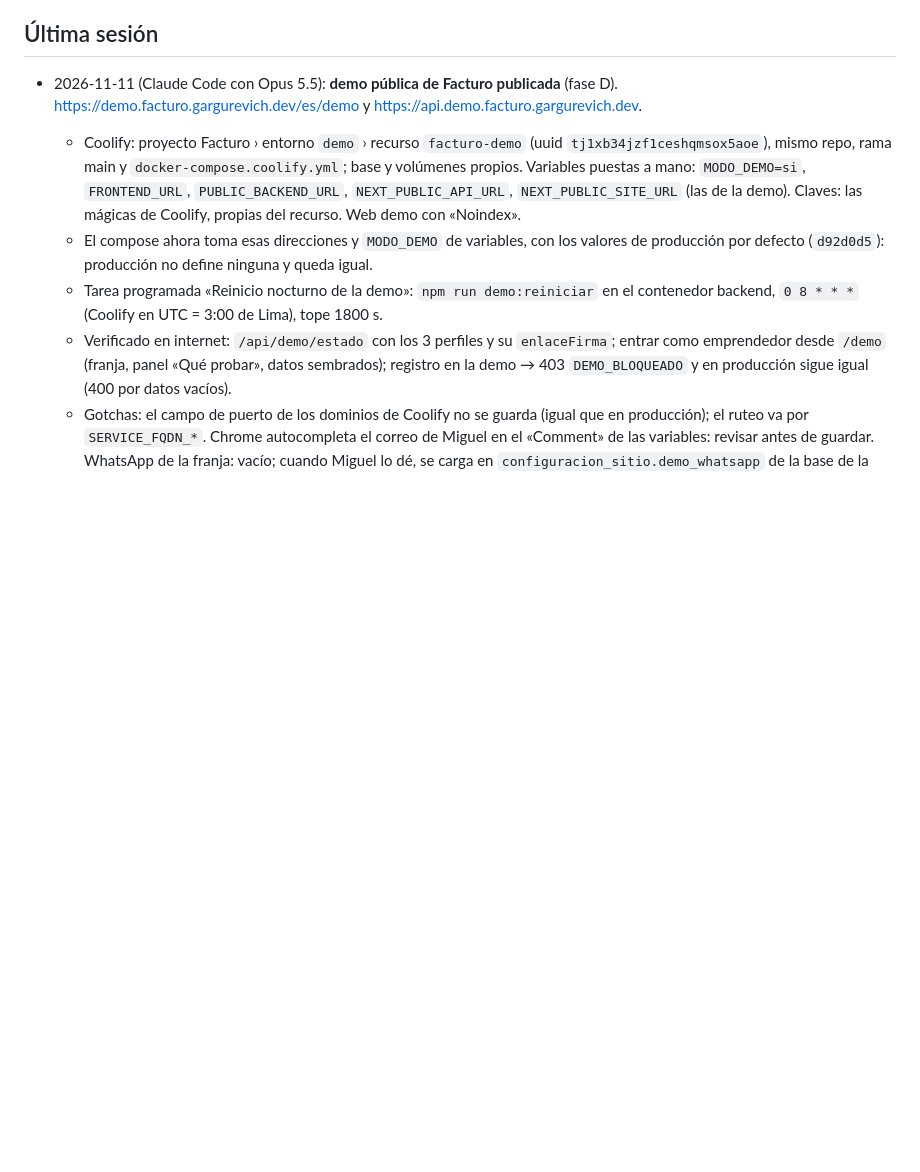
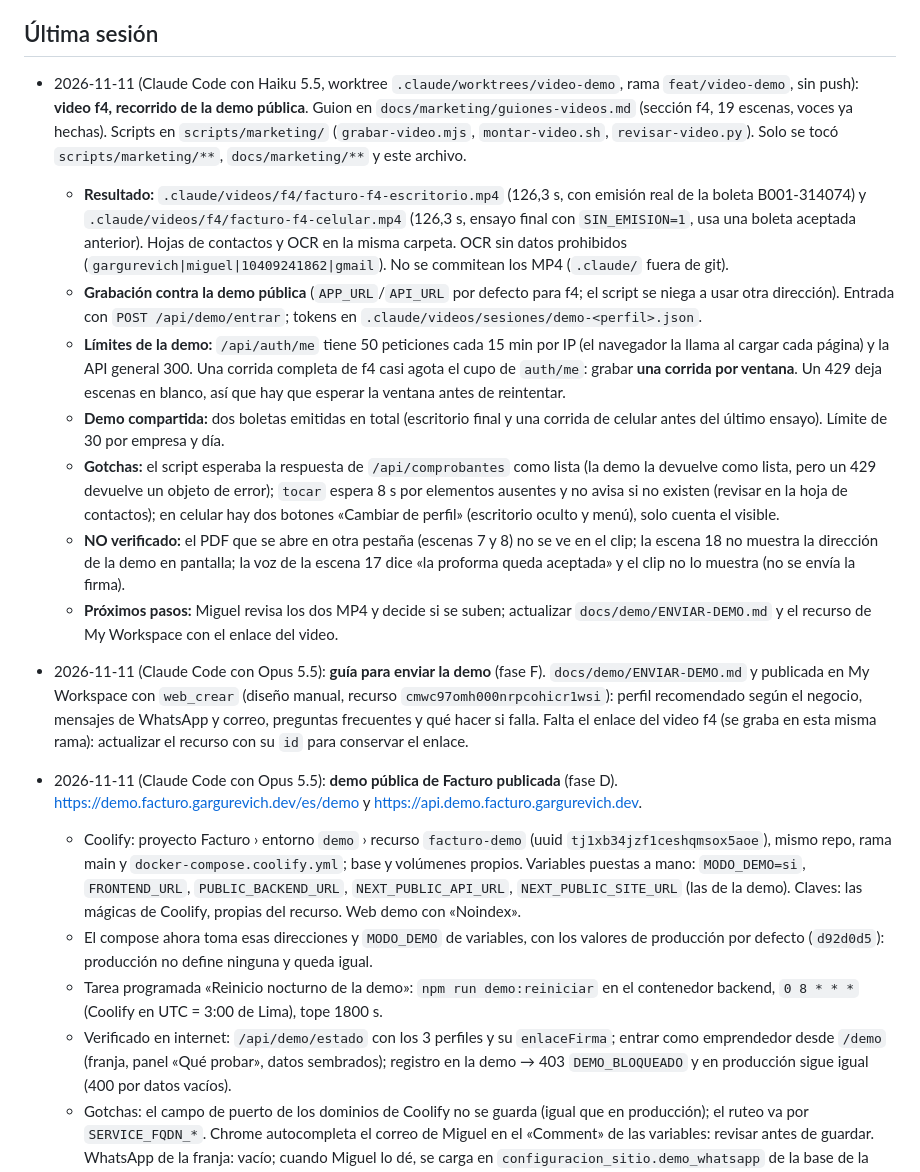
Before and after one commit to miguelgargurevich/invoiceapp, a Markdown page: docs/HANDOFF.md, the part around the change. Rendered like a GitHub page; blank space fills up the shorter version.

```diff
--- a/docs/HANDOFF.md
+++ b/docs/HANDOFF.md
@@ -24,6 +24,16 @@
 
 ## Última sesión
 
+- 2026-11-11 (Claude Code con Haiku 5.5, worktree `.claude/worktrees/video-demo`, rama `feat/video-demo`, sin push): **video f4, recorrido de la demo pública**. Guion en `docs/marketing/guiones-videos.md` (sección f4, 19 escenas, voces ya hechas). Scripts en `scripts/marketing/` (`grabar-video.mjs`, `montar-video.sh`, `revisar-video.py`). Solo se tocó `scripts/marketing/**`, `docs/marketing/**` y este archivo.
+  - **Resultado:** `.claude/videos/f4/facturo-f4-escritorio.mp4` (126,3 s, con emisión real de la boleta B001-314074) y `.claude/videos/f4/facturo-f4-celular.mp4` (126,3 s, ensayo final con `SIN_EMISION=1`, usa una boleta aceptada anterior). Hojas de contactos y OCR en la misma carpeta. OCR sin datos prohibidos (`gargurevich|miguel|10409241862|gmail`). No se commitean los MP4 (`.claude/` fuera de git).
+  - **Grabación contra la demo pública** (`APP_URL`/`API_URL` por defecto para f4; el script se niega a usar otra dirección). Entrada con `POST /api/demo/entrar`; tokens en `.claude/videos/sesiones/demo-<perfil>.json`.
+  - **Límites de la demo:** `/api/auth/me` tiene 50 peticiones cada 15 min por IP (el navegador la llama al cargar cada página) y la API general 300. Una corrida completa de f4 casi agota el cupo de `auth/me`: grabar **una corrida por ventana**. Un 429 deja escenas en blanco, así que hay que esperar la ventana antes de reintentar.
+  - **Demo compartida:** dos boletas emitidas en total (escritorio final y una corrida de celular antes del último ensayo). Límite de 30 por empresa y día.
+  - **Gotchas:** el script esperaba la respuesta de `/api/comprobantes` como lista (la demo la devuelve como lista, pero un 429 devuelve un objeto de error); `tocar` espera 8 s por elementos ausentes y no avisa si no existen (revisar en la hoja de contactos); en celular hay dos botones «Cambiar de perfil» (escritorio oculto y menú), solo cuenta el visible.
+  - **NO verificado:** el PDF que se abre en otra pestaña (escenas 7 y 8) no se ve en el clip; la escena 18 no muestra la dirección de la demo en pantalla; la voz de la escena 17 dice «la proforma queda aceptada» y el clip no lo muestra (no se envía la firma).
+  - **Próximos pasos:** Miguel revisa los dos MP4 y decide si se suben; actualizar `docs/demo/ENVIAR-DEMO.md` y el recurso de My Workspace con el enlace del video.
+
+- 2026-11-11 (Claude Code con Opus 5.5): **guía para enviar la demo** (fase F). `docs/demo/ENVIAR-DEMO.md` y publicada en My Workspace con `web_crear` (diseño manual, recurso `cmwc97omh000nrpcohicr1wsi`): perfil recomendado según el negocio, mensajes de WhatsApp y correo, preguntas frecuentes y qué hacer si falla. Falta el enlace del video f4 (se graba en esta misma rama): actualizar el recurso con su `id` para conservar el enlace.
 - 2026-11-11 (Claude Code con Opus 5.5): **demo pública de Facturo publicada** (fase D). https://demo.facturo.gargurevich.dev/es/demo y https://api.demo.facturo.gargurevich.dev.
   - Coolify: proyecto Facturo › entorno `demo` › recurso `facturo-demo` (uuid `tj1xb34jzf1ceshqmsox5aoe`), mismo repo, rama main y `docker-compose.coolify.yml`; base y volúmenes propios. Variables puestas a mano: `MODO_DEMO=si`, `FRONTEND_URL`, `PUBLIC_BACKEND_URL`, `NEXT_PUBLIC_API_URL`, `NEXT_PUBLIC_SITE_URL` (las de la demo). Claves: las mágicas de Coolify, propias del recurso. Web demo con «Noindex».
   - El compose ahora toma esas direcciones y `MODO_DEMO` de variables, con los valores de producción por defecto (`d92d0d5`): producción no define ninguna y queda igual.
```
Also changed, not shown: docs/marketing/guiones-videos.md (+16 -2 lines).
